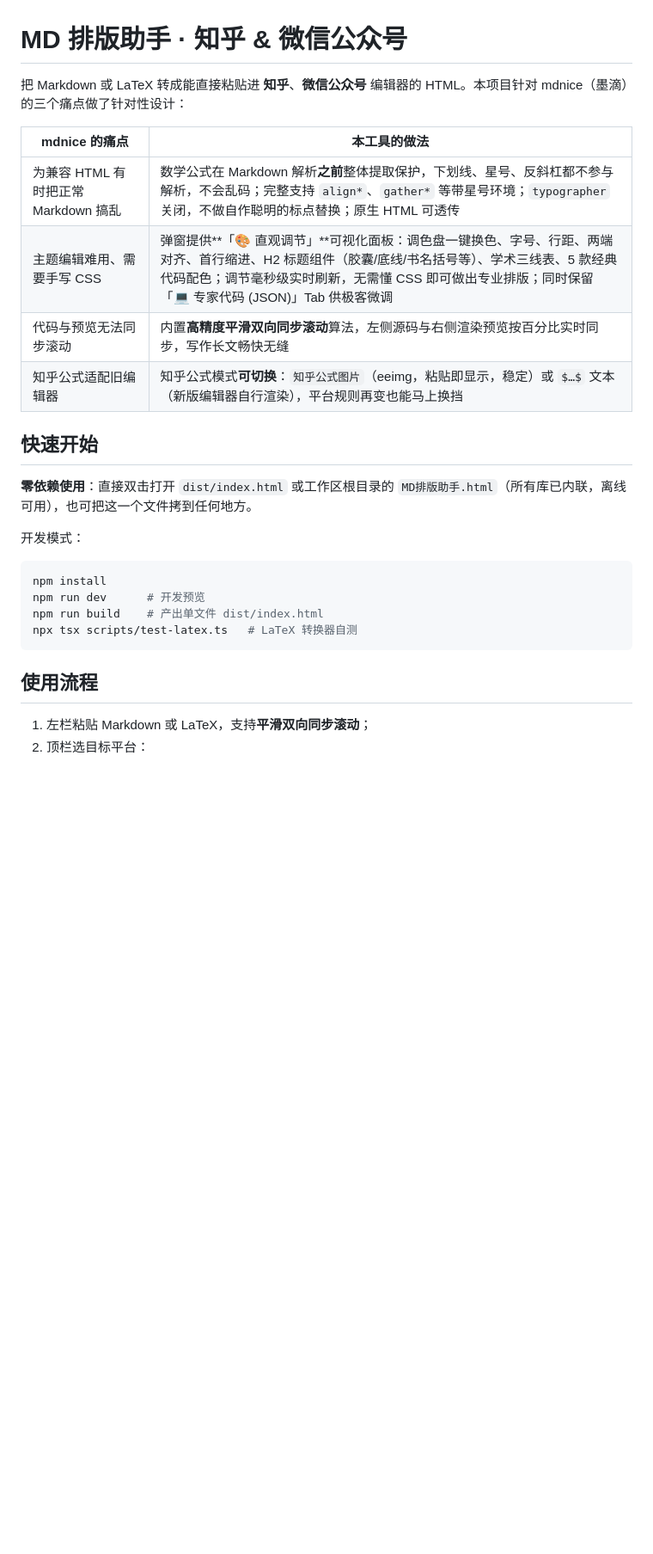
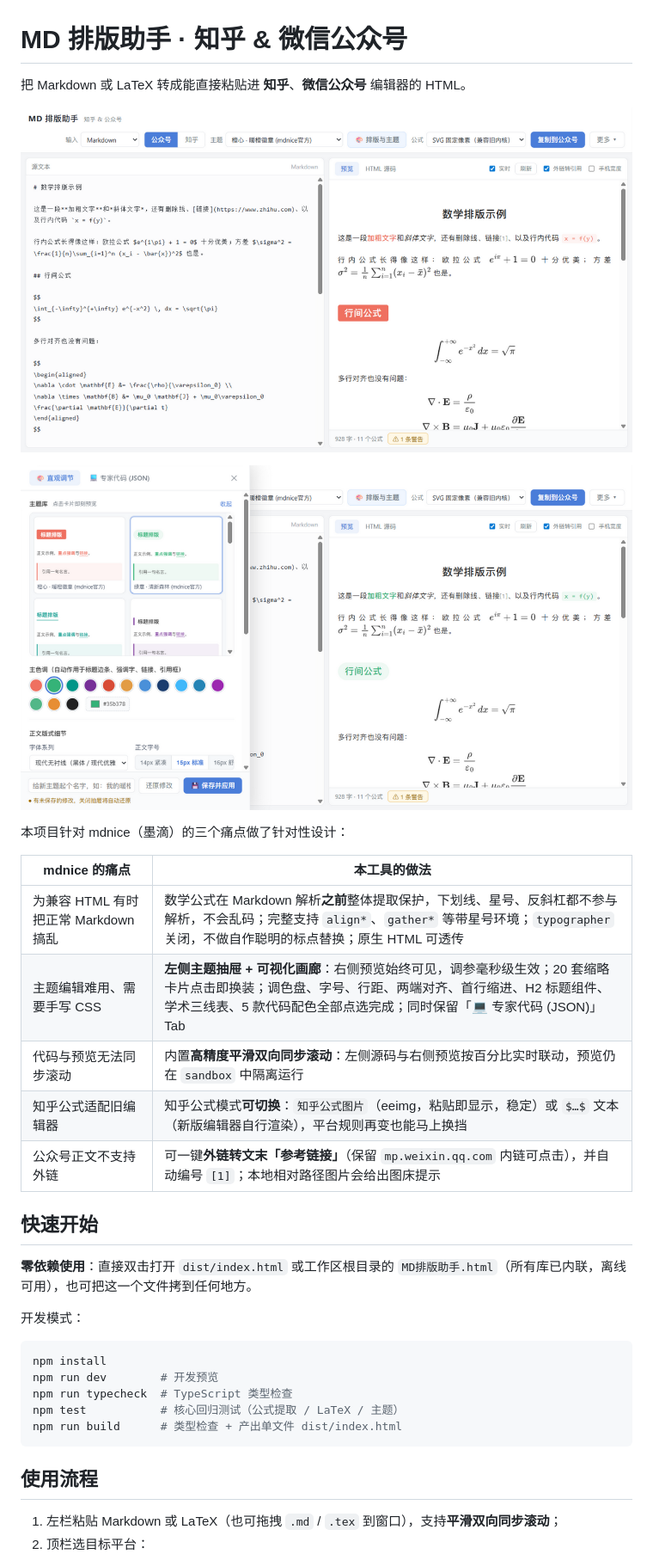
Before and after one commit to VesperaZephyr/md_Typesetting-assistant, a Markdown page: README.md, the part around one of its changes. Shown at 86% size. Rendered like a GitHub page; pictures changed too: docs/main.png (added), docs/theme-drawer.png (added); blank space fills up the shorter version.

Commit message:
feat: link footnotes, local image warnings, adaptive preview, drag-drop & shortcuts, dark themes, CI

````diff
--- a/README.md
+++ b/README.md
@@ -1,13 +1,20 @@
 # MD 排版助手 · 知乎 & 微信公众号
 
-把 Markdown 或 LaTeX 转成能直接粘贴进 **知乎**、**微信公众号** 编辑器的 HTML。本项目针对 mdnice（墨滴）的三个痛点做了针对性设计：
+把 Markdown 或 LaTeX 转成能直接粘贴进 **知乎**、**微信公众号** 编辑器的 HTML。
+
+![主界面](docs/main.png)
+
+![主题抽屉与画廊](docs/theme-drawer.png)
+
+本项目针对 mdnice（墨滴）的三个痛点做了针对性设计：
 
 | mdnice 的痛点 | 本工具的做法 |
 | --- | --- |
 | 为兼容 HTML 有时把正常 Markdown 搞乱 | 数学公式在 Markdown 解析**之前**整体提取保护，下划线、星号、反斜杠都不参与解析，不会乱码；完整支持 `align*`、`gather*` 等带星号环境；`typographer` 关闭，不做自作聪明的标点替换；原生 HTML 可透传 |
-| 主题编辑难用、需要手写 CSS | 弹窗提供**「🎨 直观调节」**可视化面板：调色盘一键换色、字号、行距、两端对齐、首行缩进、H2 标题组件（胶囊/底线/书名括号等）、学术三线表、5 款经典代码配色；调节毫秒级实时刷新，无需懂 CSS 即可做出专业排版；同时保留「💻 专家代码 (JSON)」Tab 供极客微调 |
-| 代码与预览无法同步滚动 | 内置**高精度平滑双向同步滚动**算法，左侧源码与右侧渲染预览按百分比实时同步，写作长文畅快无缝 |
+| 主题编辑难用、需要手写 CSS | **左侧主题抽屉 + 可视化画廊**：右侧预览始终可见，调参毫秒级生效；20 套缩略卡片点击即换装；调色盘、字号、行距、两端对齐、首行缩进、H2 标题组件、学术三线表、5 款代码配色全部点选完成；同时保留「💻 专家代码 (JSON)」Tab |
+| 代码与预览无法同步滚动 | 内置**高精度平滑双向同步滚动**：左侧源码与右侧预览按百分比实时联动，预览仍在 `sandbox` 中隔离运行 |
 | 知乎公式适配旧编辑器 | 知乎公式模式**可切换**：`知乎公式图片`（eeimg，粘贴即显示，稳定）或 `$…$` 文本（新版编辑器自行渲染），平台规则再变也能马上换挡 |
+| 公众号正文不支持外链 | 可一键**外链转文末「参考链接」**（保留 `mp.weixin.qq.com` 内链可点击），并自动编号 `[1]`；本地相对路径图片会给出图床提示 |
 
 ## 快速开始
 
@@ -17,12 +24,13 @@
 
 ```bash
 npm install
-npm run dev      # 开发预览
-npm run build    # 产出单文件 dist/index.html
-npx tsx scripts/test-latex.ts   # LaTeX 转换器自测
+npm run dev        # 开发预览
+npm run typecheck  # TypeScript 类型检查
+npm test           # 核心回归测试（公式提取 / LaTeX / 主题）
+npm run build      # 类型检查 + 产出单文件 dist/index.html
 ```
 
 ## 使用流程
 
-1. 左栏粘贴 Markdown 或 LaTeX，支持**平滑双向同步滚动**；
+1. 左栏粘贴 Markdown 或 LaTeX（也可拖拽 `.md` / `.tex` 到窗口），支持**平滑双向同步滚动**；
 2. 顶栏选目标平台：
````
Also changed, not shown: other parts of README.md (+21 -7 lines), 9 other files.
